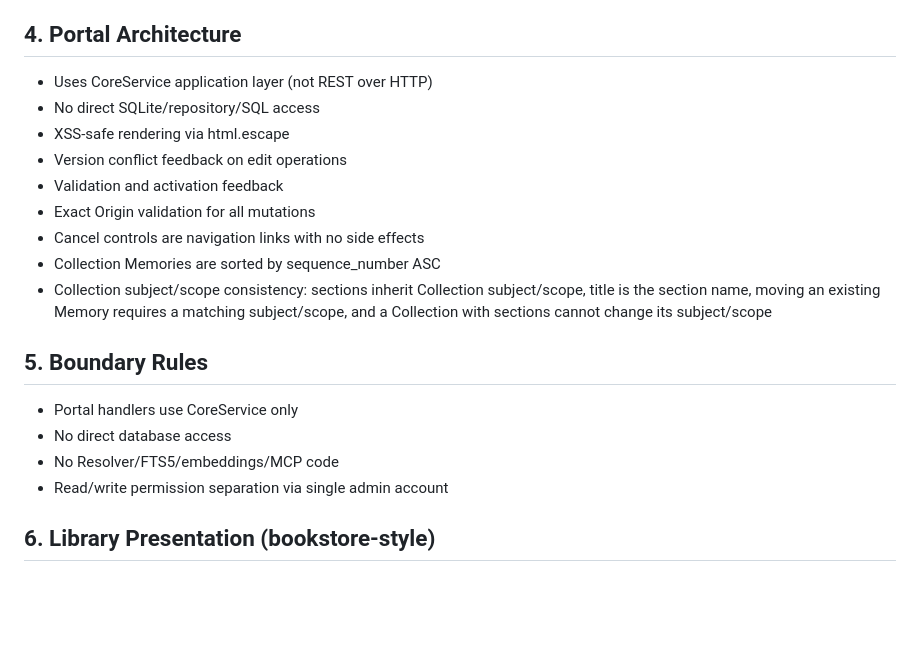
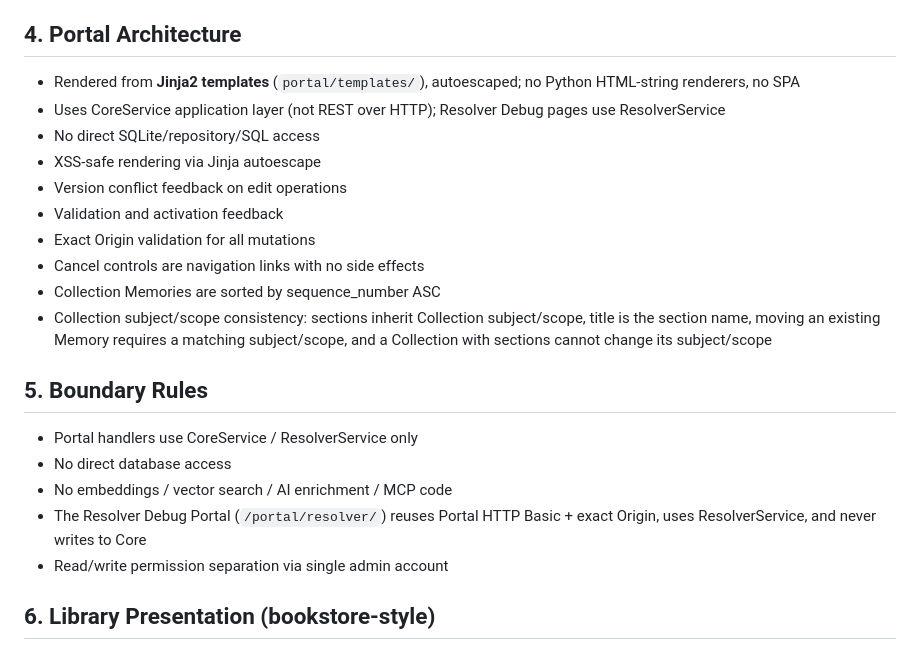
Before and after one commit to Kajiab/samjon-memory, a Markdown page: docs/current/web-portal.md, the part around the change. GitHub-like rendering; blank space fills up the shorter version.

Commit message:
Revise portal architecture and boundary rules
Updated portal architecture and boundary rules sections for clarity and detail.

```diff
--- a/docs/current/web-portal.md
+++ b/docs/current/web-portal.md
@@ -52,9 +52,12 @@ Navigation (one unified navbar, `aria-current="page"`): **Library**, Memories, C
 
 ## 4. Portal Architecture
 
-- Uses CoreService application layer (not REST over HTTP)
+- Rendered from **Jinja2 templates** (`portal/templates/`), autoescaped; no
+  Python HTML-string renderers, no SPA
+- Uses CoreService application layer (not REST over HTTP); Resolver Debug pages
+  use ResolverService
 - No direct SQLite/repository/SQL access
-- XSS-safe rendering via html.escape
+- XSS-safe rendering via Jinja autoescape
 - Version conflict feedback on edit operations
 - Validation and activation feedback
 - Exact Origin validation for all mutations
@@ -64,9 +67,11 @@ Navigation (one unified navbar, `aria-current="page"`): **Library**, Memories, C
 
 ## 5. Boundary Rules
 
-- Portal handlers use CoreService only
+- Portal handlers use CoreService / ResolverService only
 - No direct database access
-- No Resolver/FTS5/embeddings/MCP code
+- No embeddings / vector search / AI enrichment / MCP code
+- The Resolver Debug Portal (`/portal/resolver/`) reuses Portal HTTP Basic +
+  exact Origin, uses ResolverService, and never writes to Core
 - Read/write permission separation via single admin account
 ## 6. Library Presentation (bookstore-style)
 
```
